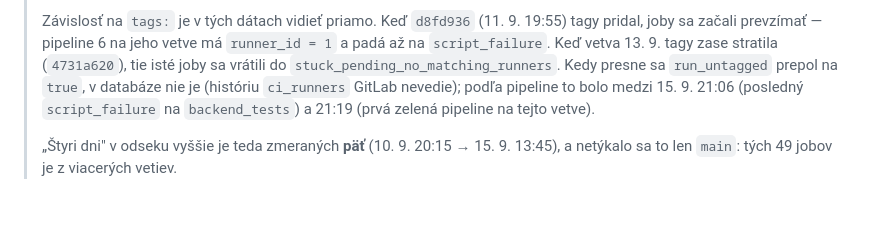
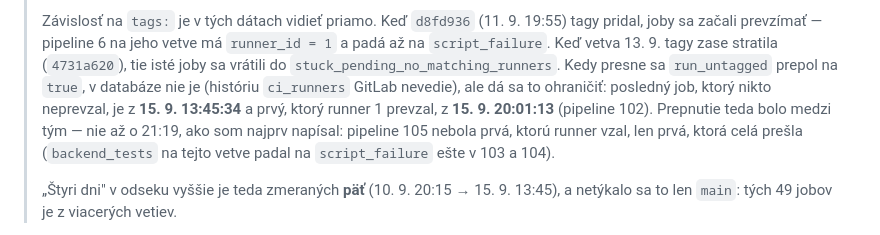
Before and after one commit to xsugra/cistafirma.sk, a Markdown page: docs/DEVOPS_CICD.md, the part around the change. GitHub-like rendering; blank space fills up the shorter version.

Commit message:
docs(ci): run_untagged sa prepol medzi 15. 9. 13:45 a 20:01, nie o 21:19
V predoslom commite som napisal, ze prepnutie run_untagged sa zmestilo
medzi 15. 9. 21:06 a 21:19, lebo pipeline 105 bola prva zelena. To je
odvodene z nespravneho znamienka: prva zelena != prva prevzata. Zmerane
ohranicenie je 15. 9. 13:45:34 (posledny job s failure_reason 26, ktory
nikto neprevzal) a 15. 9. 20:01:13 (prvy job, ktory runner 1 prevzal,
pipeline 102). Pipeline 105 presla az preto, ze backend_tests na tejto
vetve padal na script_failure este v 103 a 104.

Co-Authored-By: Claude Code <noreply@anthropic.com>

```diff
--- a/docs/DEVOPS_CICD.md
+++ b/docs/DEVOPS_CICD.md
@@ -115,9 +115,12 @@ ssh lenovo 'docker exec gitlab-server gitlab-rails runner \
 > `runner_id = 1` a padá až na `script_failure`. Keď vetva 13. 9. tagy zase
 > stratila (`4731a620`), tie isté joby sa vrátili do
 > `stuck_pending_no_matching_runners`. Kedy presne sa `run_untagged` prepol na
-> `true`, v databáze nie je (históriu `ci_runners` GitLab nevedie); podľa
-> pipeline to bolo medzi 15. 9. 21:06 (posledný `script_failure`
-> na `backend_tests`) a 21:19 (prvá zelená pipeline na tejto vetve).
+> `true`, v databáze nie je (históriu `ci_runners` GitLab nevedie), ale dá sa to
+> ohraničiť: posledný job, ktorý nikto neprevzal, je z **15. 9. 13:45:34**
+> a prvý, ktorý runner 1 prevzal, z **15. 9. 20:01:13** (pipeline 102).
+> Prepnutie teda bolo medzi tým — nie až o 21:19, ako som najprv napísal:
+> pipeline 105 nebola prvá, ktorú runner vzal, len prvá, ktorá celá prešla
+> (`backend_tests` na tejto vetve padal na `script_failure` ešte v 103 a 104).
 >
 > „Štyri dni" v odseku vyššie je teda zmeraných **päť** (10. 9. 20:15 → 15. 9.
 > 13:45), a netýkalo sa to len `main`: tých 49 jobov je z viacerých vetiev.
```
